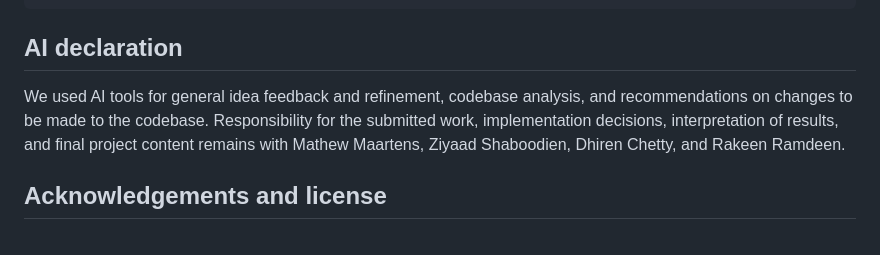
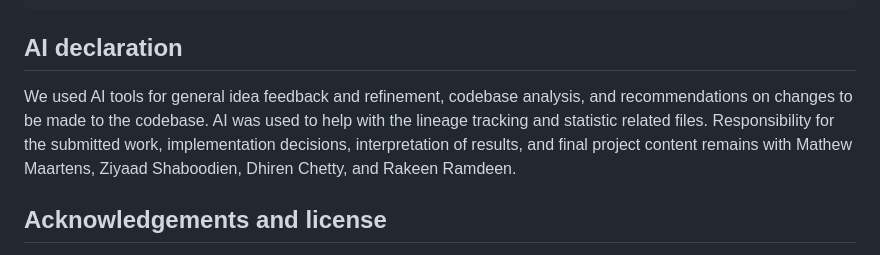
Before and after one commit to dhirenstar/LifeEngine-HungryHippos, a Markdown page: README.md, the part around the change. Rendered like a GitHub page.

Commit message:
Update AI declaration in README
Added clarification on AI tools used for lineage tracking and statistics.

```diff
--- a/README.md
+++ b/README.md
@@ -187,7 +187,7 @@ webpack.config.js         Build configuration
 
 ## AI declaration
 
-We used AI tools for general idea feedback and refinement, codebase analysis, and recommendations on changes to be made to the codebase.  Responsibility for the submitted work, implementation decisions, interpretation of results, and final project content remains with Mathew Maartens, Ziyaad Shaboodien, Dhiren Chetty, and Rakeen Ramdeen.
+We used AI tools for general idea feedback and refinement, codebase analysis, and recommendations on changes to be made to the codebase. AI was used to help with the lineage tracking and statistic related files. Responsibility for the submitted work, implementation decisions, interpretation of results, and final project content remains with Mathew Maartens, Ziyaad Shaboodien, Dhiren Chetty, and Rakeen Ramdeen.
 
 ## Acknowledgements and license
 
```
